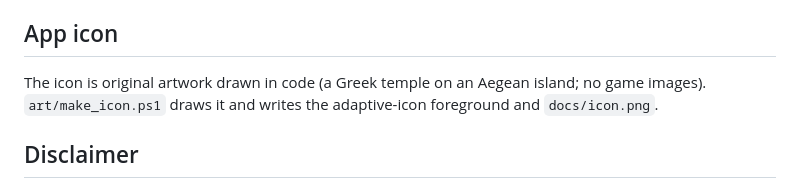
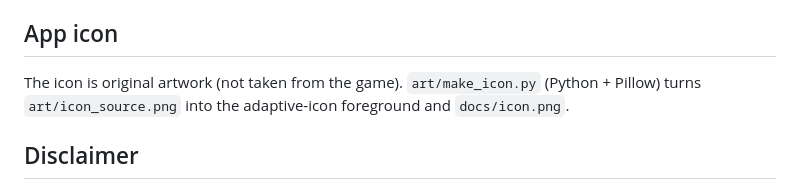
Before and after one commit to sliver301/Ikariam-Mobile-APP, a Markdown page: README.md, the part around the change. Rendered like a GitHub page.

```diff
--- a/README.md
+++ b/README.md
@@ -75,8 +75,8 @@ installer registers all of them (from `art/source/layouts/layouts.json`).
 
 ## App icon
 
-The icon is original artwork drawn in code (a Greek temple on an Aegean island; no game images).
-`art/make_icon.ps1` draws it and writes the adaptive-icon foreground and `docs/icon.png`.
+The icon is original artwork (not taken from the game).
+`art/make_icon.py` (Python + Pillow) turns `art/icon_source.png` into the adaptive-icon foreground and `docs/icon.png`.
 
 ## Disclaimer
 
```
Also changed, not shown: docs/icon.png (added), 5 other files.
